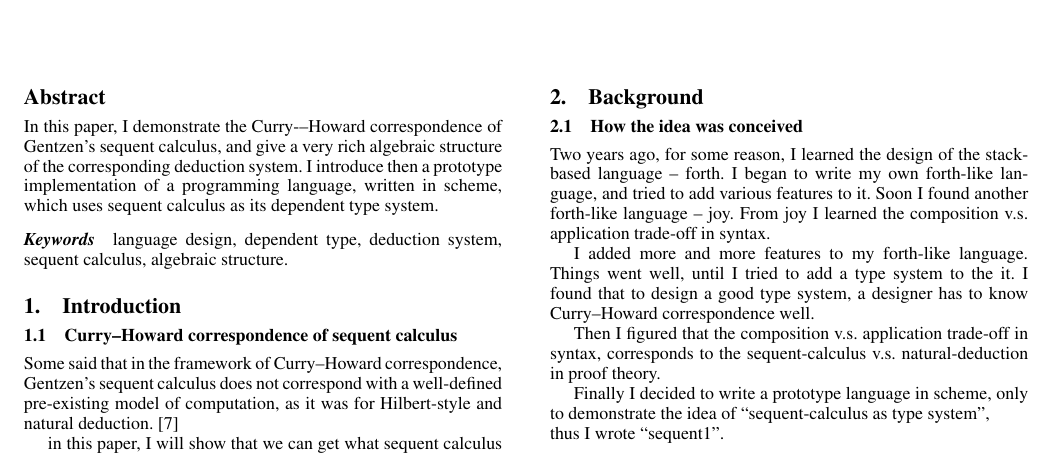
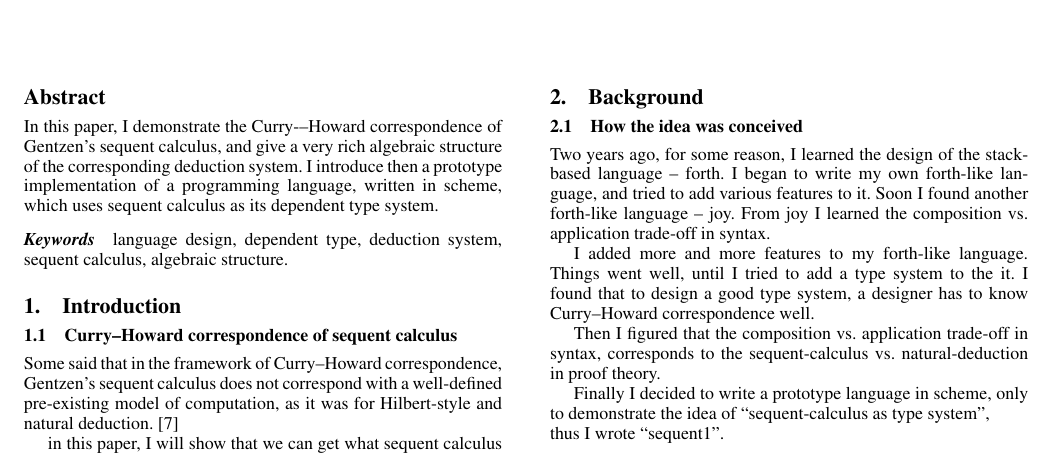
Before and after one commit to xieyuheng/papers, a LaTeX paper (computer-science/function-compose-type-cut.tex): part of page 1 of 5, cut so that both start at the same text. Compiled offline with pdfLaTeX; a missing font is replaced by an installed copy or a similar font.

Commit message:
vs. instead of v.s.

```diff
--- a/computer-science/function-compose-type-cut.tex
+++ b/computer-science/function-compose-type-cut.tex
@@ -95,7 +95,7 @@ for some reason, I learned the design of the stack-based language -- forth.
 I began to write my own forth-like language,
 and tried to add various features to it.
 Soon I found another forth-like language -- joy.
-From joy I learned the composition v.s. application trade-off in syntax.
+From joy I learned the composition vs. application trade-off in syntax.
 
 I added more and more features to my forth-like language.
 Things went well, until I tried to add a type system to the it.
@@ -104,9 +104,9 @@ to design a good type system,
 a designer has to know Curry--Howard correspondence well.
 
 Then I figured that
-the composition v.s. application trade-off in syntax,
+the composition vs. application trade-off in syntax,
 corresponds to
-the sequent-calculus v.s. natural-deduction in proof theory.
+the sequent-calculus vs. natural-deduction in proof theory.
 
 Finally I decided to write a prototype language in scheme,
 only to demonstrate the idea of ``sequent-calculus as type system'', \\
```
